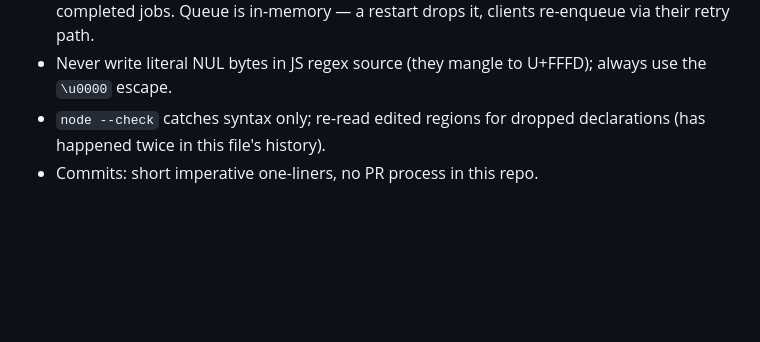
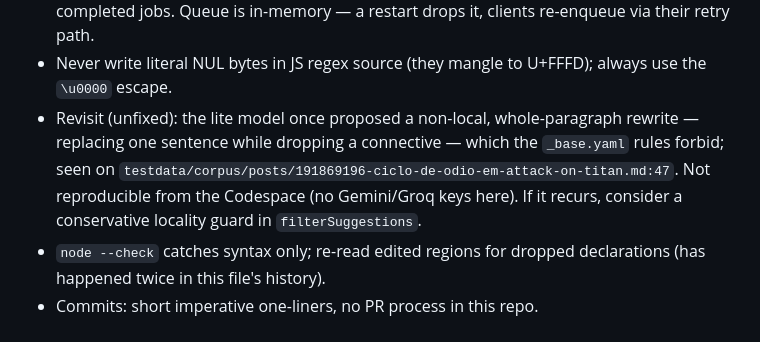
Before and after one commit to DanielLourencoJr/TypoHunter, a Markdown page: AGENTS.md, the part around the change. GitHub-like rendering; blank space fills up the shorter version.

Commit message:
Note observed non-local proofread rewrite

```diff
--- a/AGENTS.md
+++ b/AGENTS.md
@@ -154,6 +154,12 @@ per-fix accept/reject diff UI → push back via internal API. No deps, no build.
   in-memory — a restart drops it, clients re-enqueue via their retry path.
 - Never write literal NUL bytes in JS regex source (they mangle to U+FFFD);
   always use the `\u0000` escape.
+- Revisit (unfixed): the lite model once proposed a non-local, whole-paragraph
+  rewrite — replacing one sentence while dropping a connective — which the
+  `_base.yaml` rules forbid; seen on
+  `testdata/corpus/posts/191869196-ciclo-de-odio-em-attack-on-titan.md:47`.
+  Not reproducible from the Codespace (no Gemini/Groq keys here). If it
+  recurs, consider a conservative locality guard in `filterSuggestions`.
 - `node --check` catches syntax only; re-read edited regions for dropped
   declarations (has happened twice in this file's history).
 - Commits: short imperative one-liners, no PR process in this repo.
```
